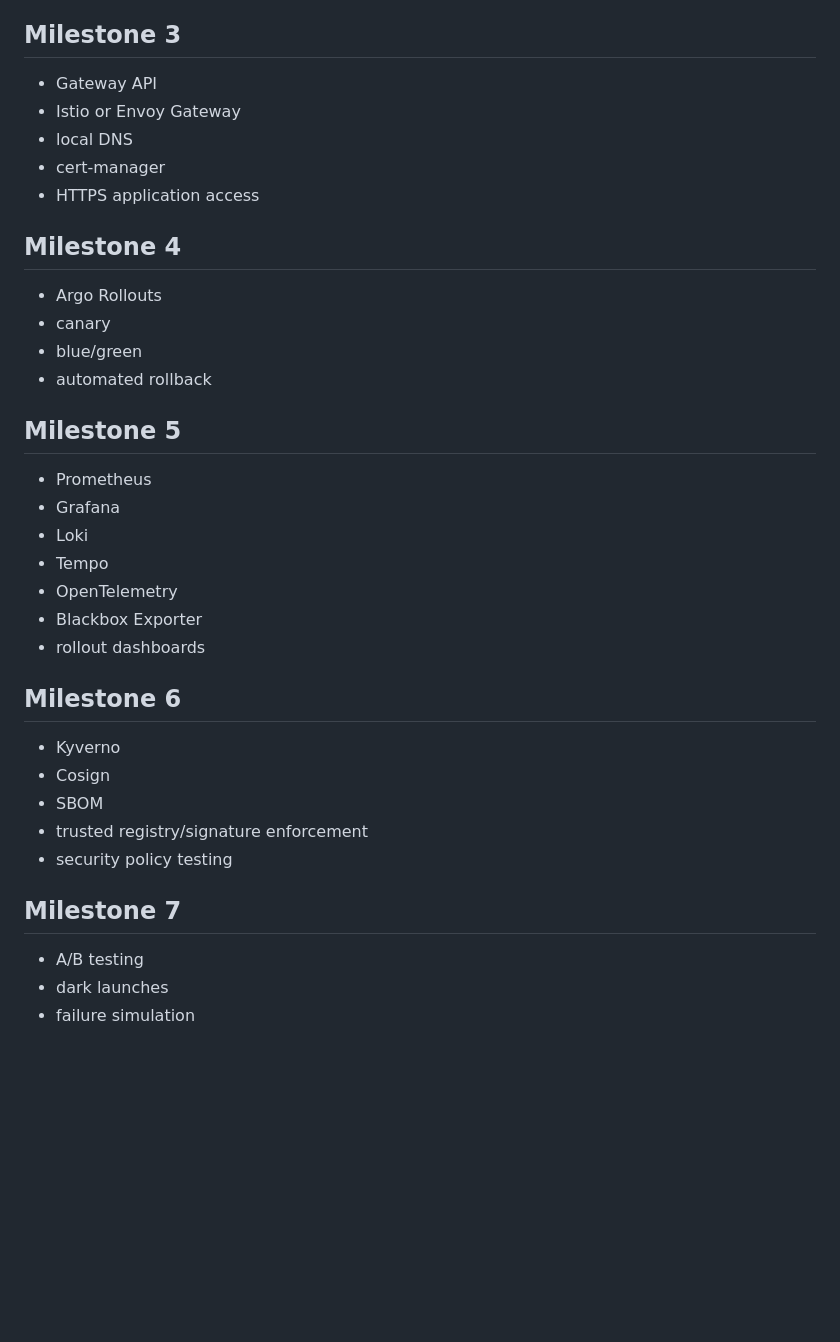
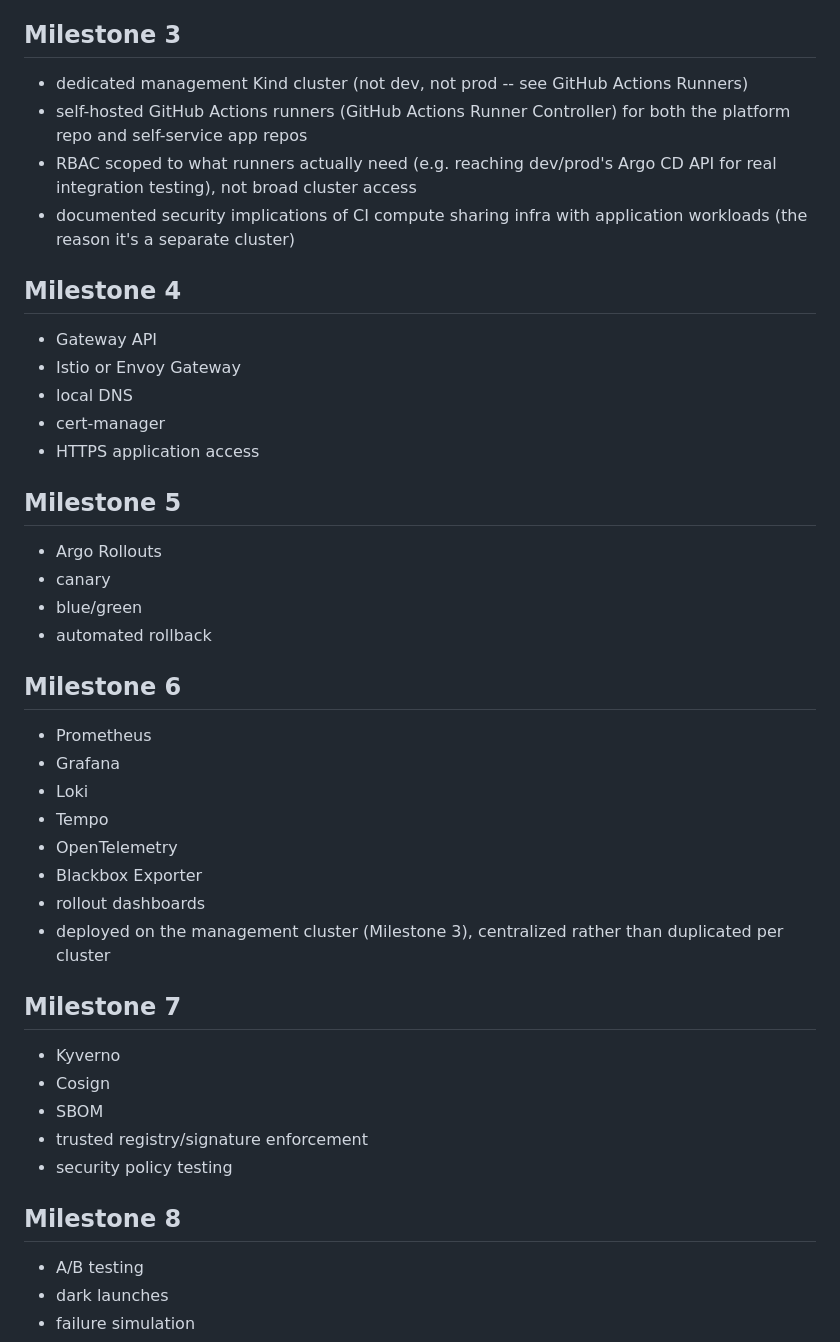
Before and after one commit to chliddle/local-platform-lab, a Markdown page: CLAUDE.md, the part around one of its changes. GitHub-like rendering; blank space fills up the shorter version.

```diff
--- a/CLAUDE.md
+++ b/CLAUDE.md
@@ -699,20 +746,31 @@ Do not attempt to build the entire platform at once.
 
 ## Milestone 3
 
+* dedicated management Kind cluster (not dev, not prod --
+  see GitHub Actions Runners)
+* self-hosted GitHub Actions runners (GitHub Actions Runner Controller)
+  for both the platform repo and self-service app repos
+* RBAC scoped to what runners actually need (e.g. reaching dev/prod's
+  Argo CD API for real integration testing), not broad cluster access
+* documented security implications of CI compute sharing infra with
+  application workloads (the reason it's a separate cluster)
+
+## Milestone 4
+
 * Gateway API
 * Istio or Envoy Gateway
 * local DNS
 * cert-manager
 * HTTPS application access
 
-## Milestone 4
+## Milestone 5
 
 * Argo Rollouts
 * canary
 * blue/green
 * automated rollback
 
-## Milestone 5
+## Milestone 6
 
 * Prometheus
 * Grafana
@@ -721,8 +779,10 @@ Do not attempt to build the entire platform at once.
 * OpenTelemetry
 * Blackbox Exporter
 * rollout dashboards
+* deployed on the management cluster (Milestone 3), centralized rather
+  than duplicated per cluster
 
-## Milestone 6
+## Milestone 7
 
 * Kyverno
 * Cosign
@@ -730,7 +790,7 @@ Do not attempt to build the entire platform at once.
 * trusted registry/signature enforcement
 * security policy testing
 
-## Milestone 7
+## Milestone 8
 
 * A/B testing
 * dark launches
```
Also changed, not shown: other parts of CLAUDE.md (+64 -17 lines).
